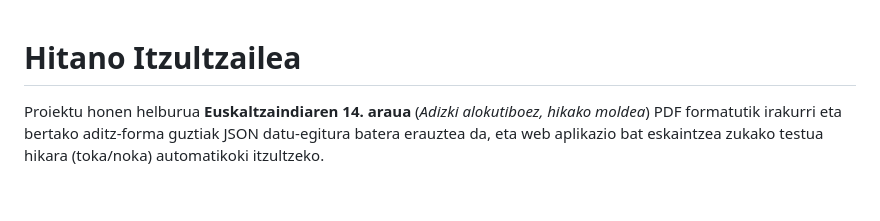
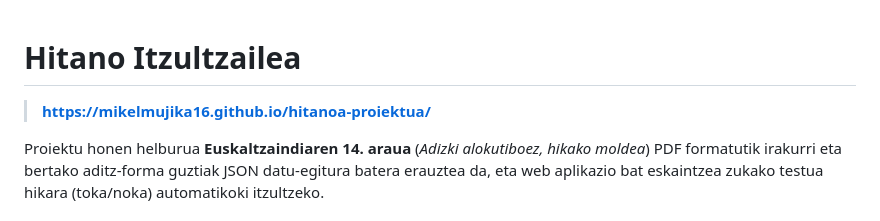
Before and after one commit to mikelmujika16/hitanoa-proiektua, a Markdown page: README.md, the part around the change. Rendered like a GitHub page; blank space fills up the shorter version.

Commit message:
README: GitHub Pages esteka gehitu

```diff
--- a/README.md
+++ b/README.md
@@ -1,4 +1,6 @@
 # Hitano Itzultzailea
+
+> **[https://mikelmujika16.github.io/hitanoa-proiektua/](https://mikelmujika16.github.io/hitanoa-proiektua/)**
 
 Proiektu honen helburua **Euskaltzaindiaren 14. araua** (*Adizki alokutiboez, hikako moldea*) PDF formatutik irakurri eta bertako aditz-forma guztiak JSON datu-egitura batera erauztea da, eta web aplikazio bat eskaintzea zukako testua hikara (toka/noka) automatikoki itzultzeko.
 
```
